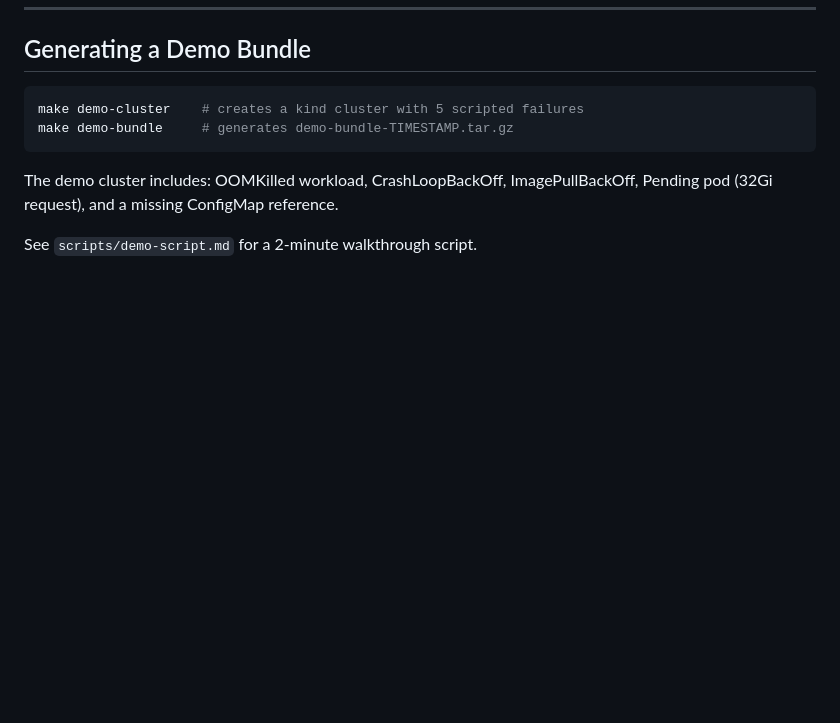
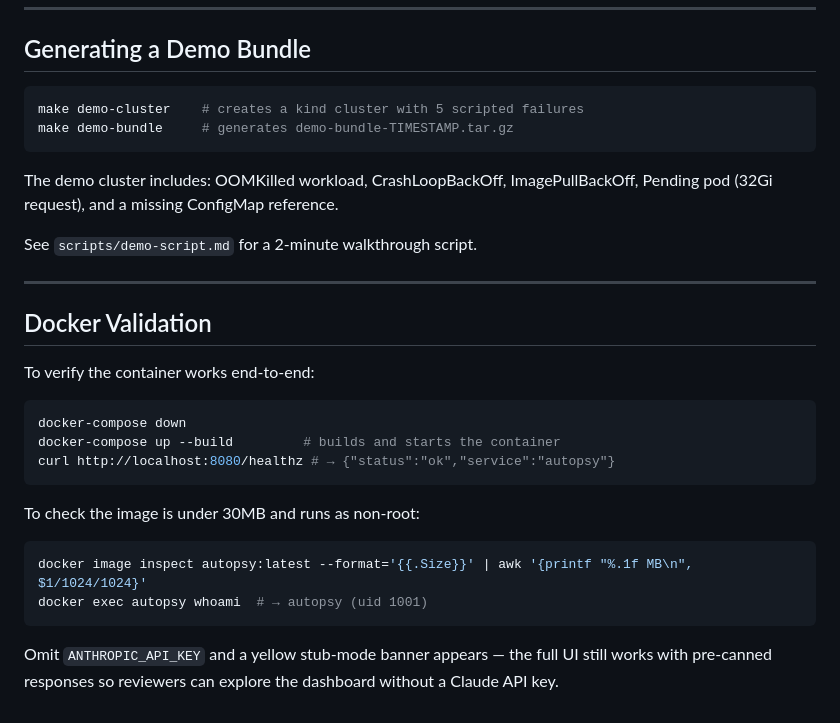
Before and after one commit to luisalarcon-gauntlet/Autopsy, a Markdown page: README.md, the part around the change. GitHub-like rendering; blank space fills up the shorter version.

Commit message:
docs(S7.4): final README polish and v1.0.0 tag
Made-with: Cursor

````diff
--- a/README.md
+++ b/README.md
@@ -158,3 +158,25 @@ The demo cluster includes: OOMKilled workload, CrashLoopBackOff, ImagePullBackOf
 Pending pod (32Gi request), and a missing ConfigMap reference.
 
 See `scripts/demo-script.md` for a 2-minute walkthrough script.
+
+---
+
+## Docker Validation
+
+To verify the container works end-to-end:
+
+```bash
+docker-compose down
+docker-compose up --build         # builds and starts the container
+curl http://localhost:8080/healthz # → {"status":"ok","service":"autopsy"}
+```
+
+To check the image is under 30MB and runs as non-root:
+
+```bash
+docker image inspect autopsy:latest --format='{{.Size}}' | awk '{printf "%.1f MB\n", $1/1024/1024}'
+docker exec autopsy whoami  # → autopsy (uid 1001)
+```
+
+Omit `ANTHROPIC_API_KEY` and a yellow stub-mode banner appears — the full UI still works with
+pre-canned responses so reviewers can explore the dashboard without a Claude API key.
````
